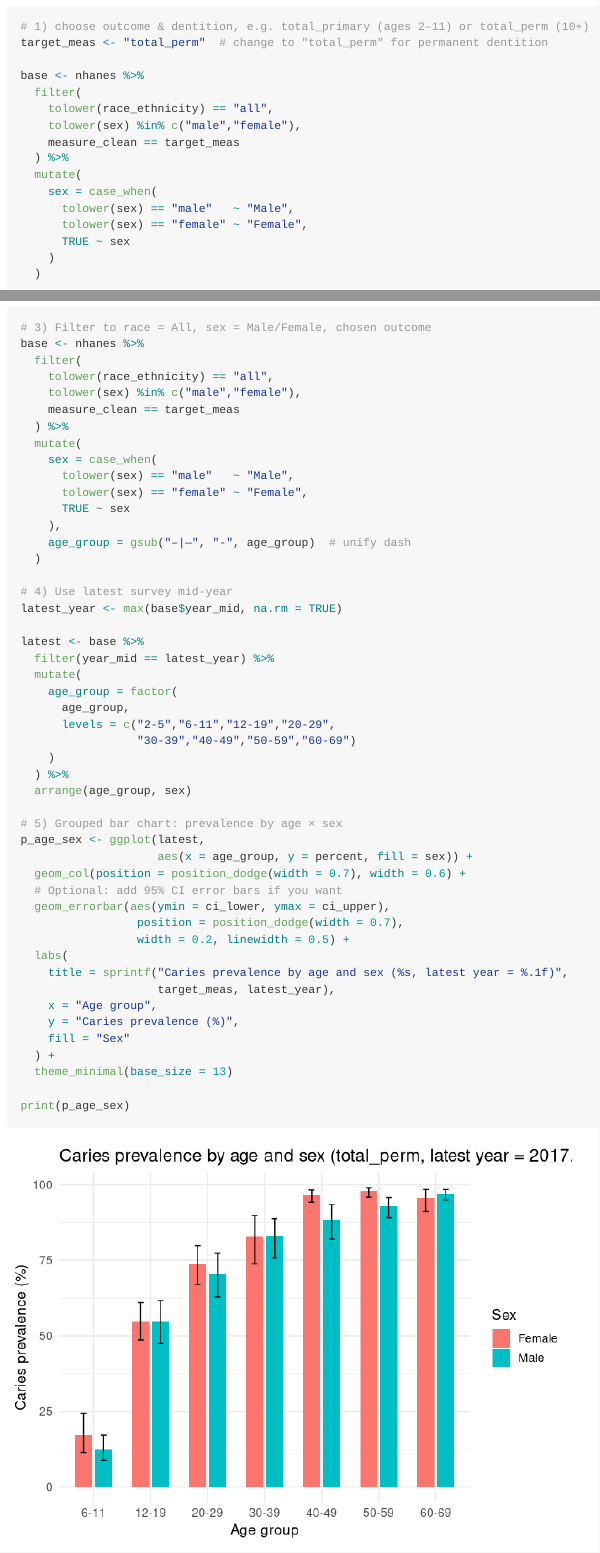
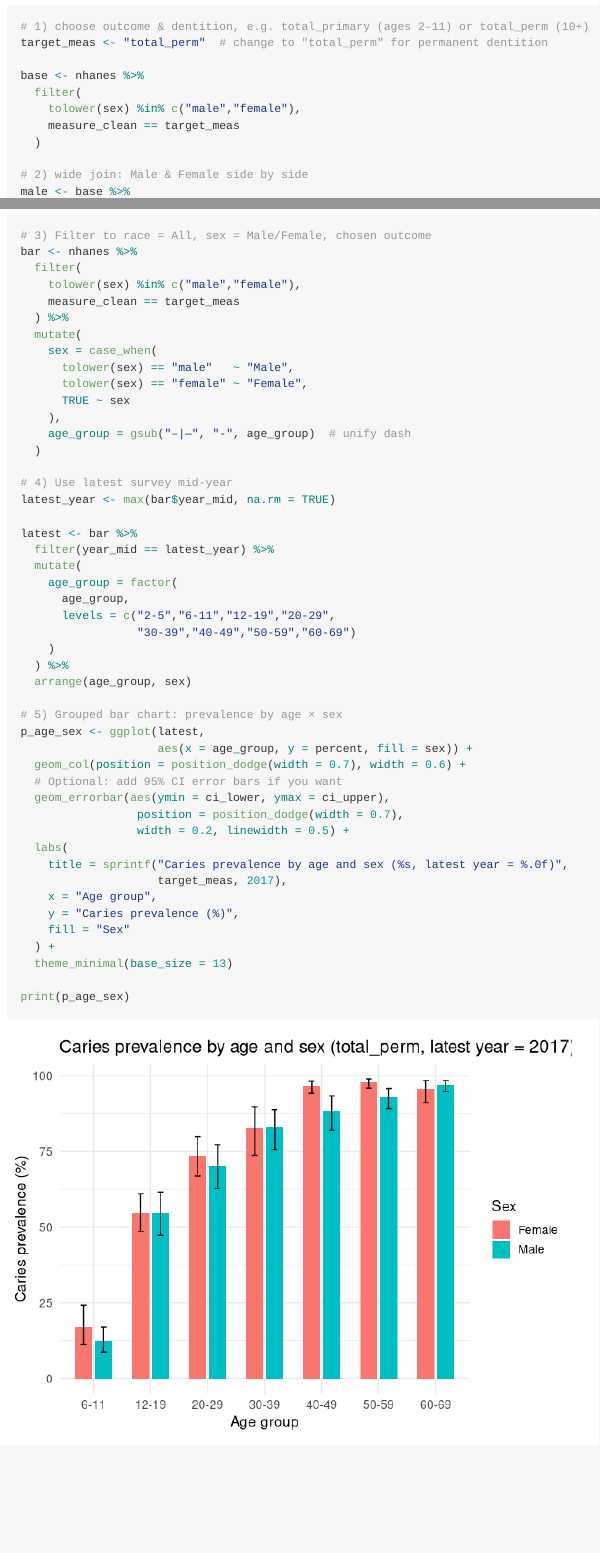
Before and after one commit to Jason-0409-G/P8105_final_project, an R Markdown document (NHANES_Trend Analysis.Rmd): the page in a window 1100 px wide, from 9610 px down, and a second part further down, joined at a grey line. Rendered offline with R 4.5, knitr and Pandoc, with nearby package versions; column names are cleaned by a stand-in for the janitor package.

Commit message:
revising

````diff
--- a/NHANES_Trend Analysis.Rmd
+++ b/NHANES_Trend Analysis.Rmd
@@ -259,16 +259,8 @@ target_meas <- "total_perm"  # change to "total_perm" for permanent dentition
 
 base <- nhanes %>%
   filter(
-    tolower(race_ethnicity) == "all",
     tolower(sex) %in% c("male","female"),
     measure_clean == target_meas
-  ) %>%
-  mutate(
-    sex = case_when(
-      tolower(sex) == "male"   ~ "Male",
-      tolower(sex) == "female" ~ "Female",
-      TRUE ~ sex
-    )
   )
 
 # 2) wide join: Male & Female side by side
@@ -355,12 +342,9 @@ print(p_age_bar)
 ```
 
 ```{r}
-
-
 # 3) Filter to race = All, sex = Male/Female, chosen outcome
-base <- nhanes %>%
+bar <- nhanes %>%
   filter(
-    tolower(race_ethnicity) == "all",
     tolower(sex) %in% c("male","female"),
     measure_clean == target_meas
   ) %>%
@@ -374,9 +358,9 @@ base <- nhanes %>%
   )
 
 # 4) Use latest survey mid-year
-latest_year <- max(base$year_mid, na.rm = TRUE)
+latest_year <- max(bar$year_mid, na.rm = TRUE)
 
-latest <- base %>%
+latest <- bar %>%
   filter(year_mid == latest_year) %>%
   mutate(
     age_group = factor(
@@ -396,8 +380,8 @@ p_age_sex <- ggplot(latest,
                  position = position_dodge(width = 0.7),
                  width = 0.2, linewidth = 0.5) +
   labs(
-    title = sprintf("Caries prevalence by age and sex (%s, latest year = %.1f)",
-                    target_meas, latest_year),
+    title = sprintf("Caries prevalence by age and sex (%s, latest year = %.0f)",
+                    target_meas, 2017),
     x = "Age group",
     y = "Caries prevalence (%)",
     fill = "Sex"
````
Also changed, not shown: NHANES_Trend Analysis.Rmd (8 more changed lines).
